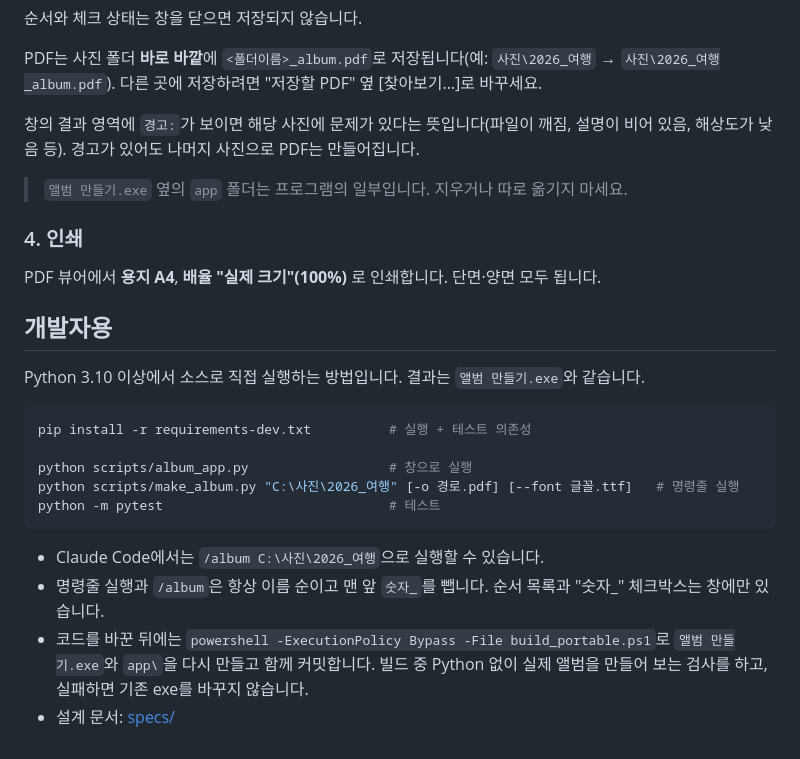
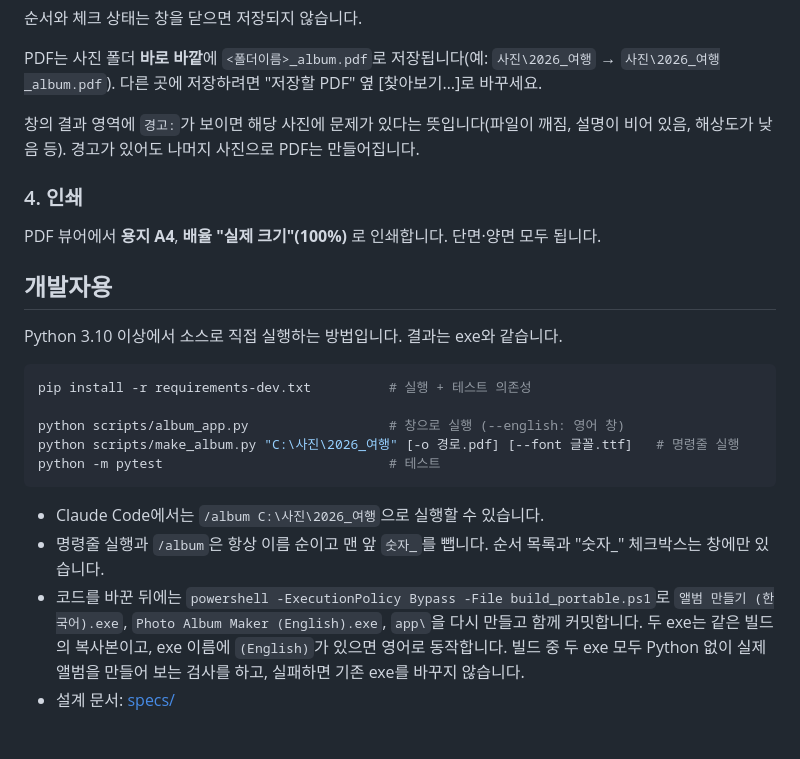
Before and after one commit to Kanmanemone/a4lbum, a Markdown page: README.md, the part around one of its changes. Drawn GitHub-style.

````diff
--- a/README.md
+++ b/README.md
@@ -43,25 +45,23 @@ PDF는 사진 폴더 **바로 바깥**에 `<폴더이름>_album.pdf`로 저장
 
 창의 결과 영역에 `경고:`가 보이면 해당 사진에 문제가 있다는 뜻입니다(파일이 깨짐, 설명이 비어 있음, 해상도가 낮음 등). 경고가 있어도 나머지 사진으로 PDF는 만들어집니다.
 
-> `앨범 만들기.exe` 옆의 `app` 폴더는 프로그램의 일부입니다. 지우거나 따로 옮기지 마세요.
-
 ### 4. 인쇄
 
 PDF 뷰어에서 **용지 A4**, **배율 "실제 크기"(100%)** 로 인쇄합니다. 단면·양면 모두 됩니다.
 
 ## 개발자용
 
-Python 3.10 이상에서 소스로 직접 실행하는 방법입니다. 결과는 `앨범 만들기.exe`와 같습니다.
+Python 3.10 이상에서 소스로 직접 실행하는 방법입니다. 결과는 exe와 같습니다.
 
 ```powershell
 pip install -r requirements-dev.txt          # 실행 + 테스트 의존성
 
-python scripts/album_app.py                  # 창으로 실행
+python scripts/album_app.py                  # 창으로 실행 (--english: 영어 창)
 python scripts/make_album.py "C:\사진\2026_여행" [-o 경로.pdf] [--font 글꼴.ttf]   # 명령줄 실행
 python -m pytest                             # 테스트
 ```
 
 - Claude Code에서는 `/album C:\사진\2026_여행`으로 실행할 수 있습니다.
 - 명령줄 실행과 `/album`은 항상 이름 순이고 맨 앞 `숫자_`를 뺍니다. 순서 목록과 "숫자_" 체크박스는 창에만 있습니다.
-- 코드를 바꾼 뒤에는 `powershell -ExecutionPolicy Bypass -File build_portable.ps1`로 `앨범 만들기.exe`와 `app\`을 다시 만들고 함께 커밋합니다. 빌드 중 Python 없이 실제 앨범을 만들어 보는 검사를 하고, 실패하면 기존 exe를 바꾸지 않습니다.
+- 코드를 바꾼 뒤에는 `powershell -ExecutionPolicy Bypass -File build_portable.ps1`로 `앨범 만들기 (한국어).exe`, `Photo Album Maker (English).exe`, `app\`을 다시 만들고 함께 커밋합니다. 두 exe는 같은 빌드의 복사본이고, exe 이름에 `(English)`가 있으면 영어로 동작합니다. 빌드 중 두 exe 모두 Python 없이 실제 앨범을 만들어 보는 검사를 하고, 실패하면 기존 exe를 바꾸지 않습니다.
 - 설계 문서: [specs/](specs/)
````
Also changed, not shown: other parts of README.md (+4 -2 lines), docs/app-window.png, 11 other files.
